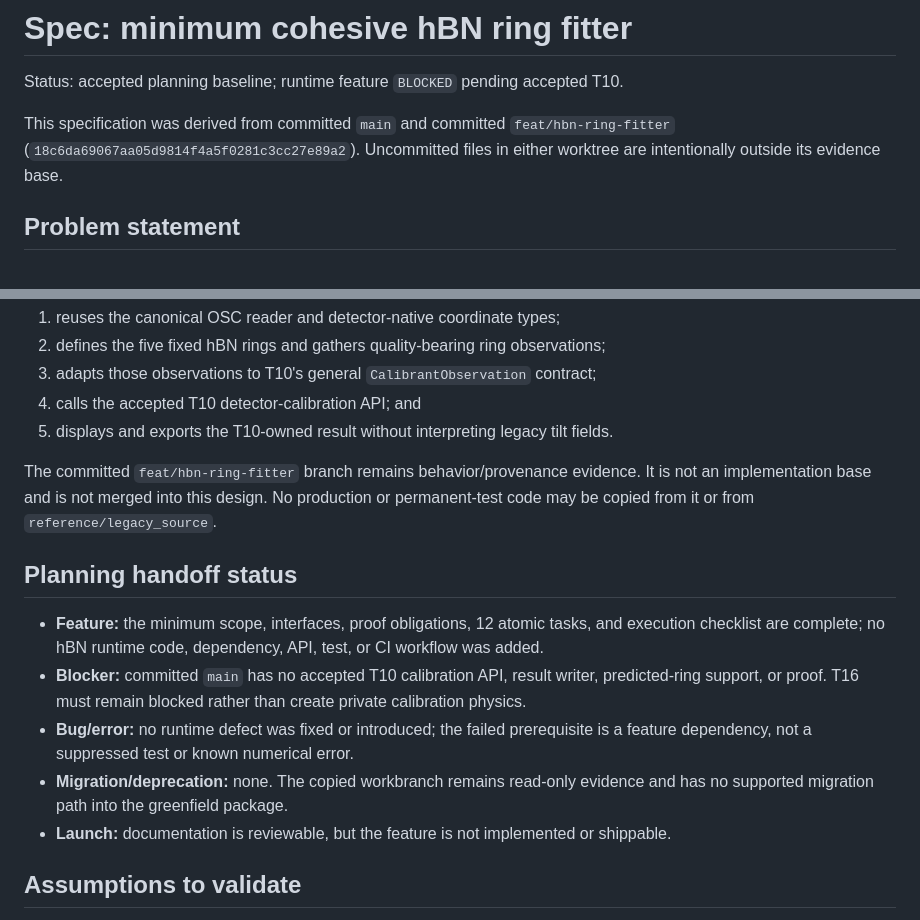
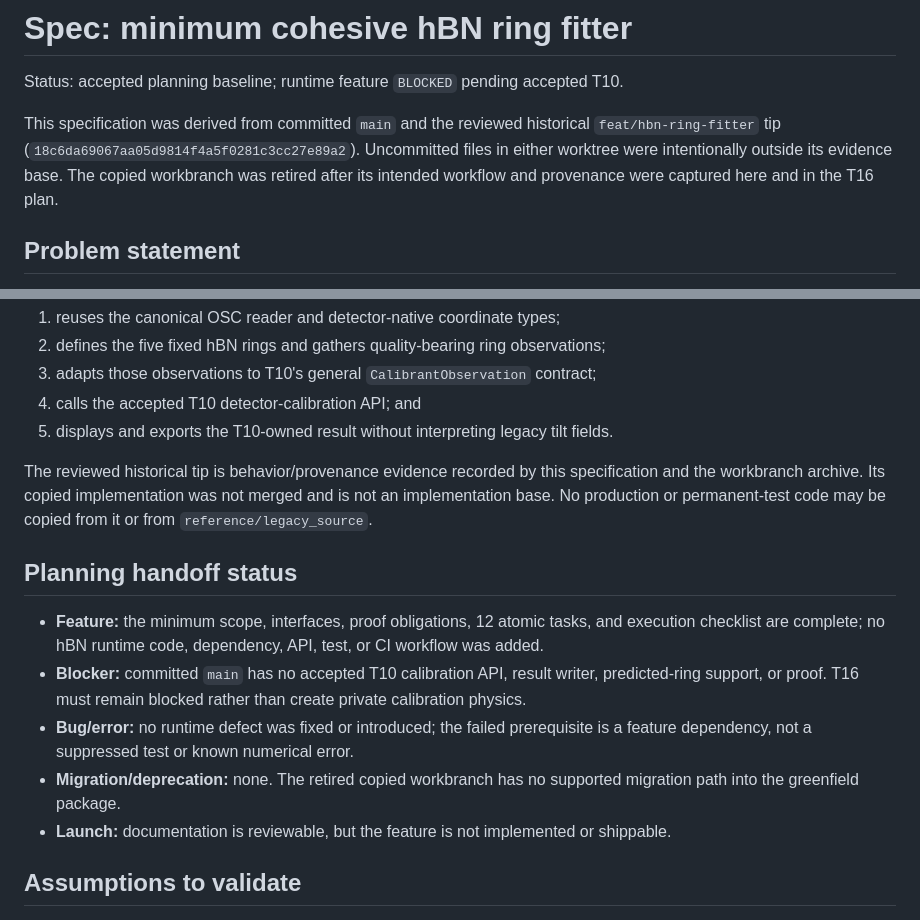
Before and after one commit to DVBeckwitt/SLATE-rMC, a Markdown page: docs/HBN_RING_FITTER_MINIMUM_SPEC.md, 2 parts joined by grey strips. Rendered like a GitHub page.

```diff
--- a/docs/HBN_RING_FITTER_MINIMUM_SPEC.md
+++ b/docs/HBN_RING_FITTER_MINIMUM_SPEC.md
@@ -2,9 +2,10 @@
 
 Status: accepted planning baseline; runtime feature `BLOCKED` pending accepted T10.
 
-This specification was derived from committed `main` and committed
-`feat/hbn-ring-fitter` (`18c6da69067aa05d9814f4a5f0281c3cc27e89a2`). Uncommitted files in either
-worktree are intentionally outside its evidence base.
+This specification was derived from committed `main` and the reviewed historical
+`feat/hbn-ring-fitter` tip (`18c6da69067aa05d9814f4a5f0281c3cc27e89a2`). Uncommitted files in either
+worktree were intentionally outside its evidence base. The copied workbranch was retired after
+its intended workflow and provenance were captured here and in the T16 plan.
 
 ## Problem statement
 
@@ -40,9 +41,10 @@ provenance, and instrument revision. The hBN feature is a later optional fronten
 4. calls the accepted T10 detector-calibration API; and
 5. displays and exports the T10-owned result without interpreting legacy tilt fields.
 
-The committed `feat/hbn-ring-fitter` branch remains behavior/provenance evidence. It is not an
-implementation base and is not merged into this design. No production or permanent-test code may
-be copied from it or from `reference/legacy_source`.
+The reviewed historical tip is behavior/provenance evidence recorded by this specification and
+the workbranch archive. Its copied implementation was not merged and is not an implementation
+base. No production or permanent-test code may be copied from it or from
+`reference/legacy_source`.
 
 ## Planning handoff status
 
@@ -52,8 +54,8 @@ be copied from it or from `reference/legacy_source`.
   support, or proof. T16 must remain blocked rather than create private calibration physics.
 - **Bug/error:** no runtime defect was fixed or introduced; the failed prerequisite is a feature
   dependency, not a suppressed test or known numerical error.
-- **Migration/deprecation:** none. The copied workbranch remains read-only evidence and has no
-  supported migration path into the greenfield package.
+- **Migration/deprecation:** none. The retired copied workbranch has no supported migration path
+  into the greenfield package.
 - **Launch:** documentation is reviewable, but the feature is not implemented or shippable.
 
 ## Assumptions to validate
```
Also changed, not shown: docs/WORKBRANCH_ARCHIVE_2026-07-16.md (+11 -8 lines), tasks/hbn_ring_fitter_plan.md (+2 -1 lines).
